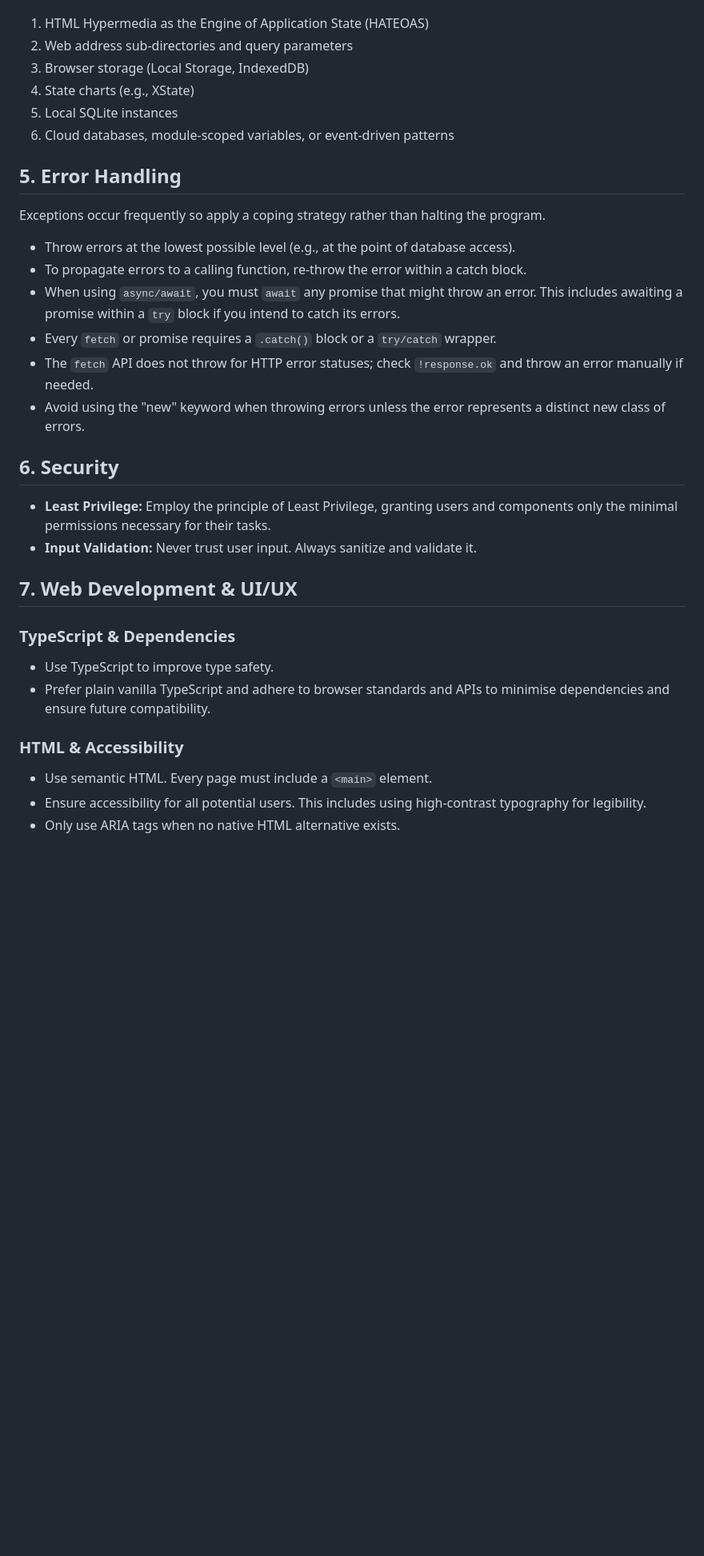
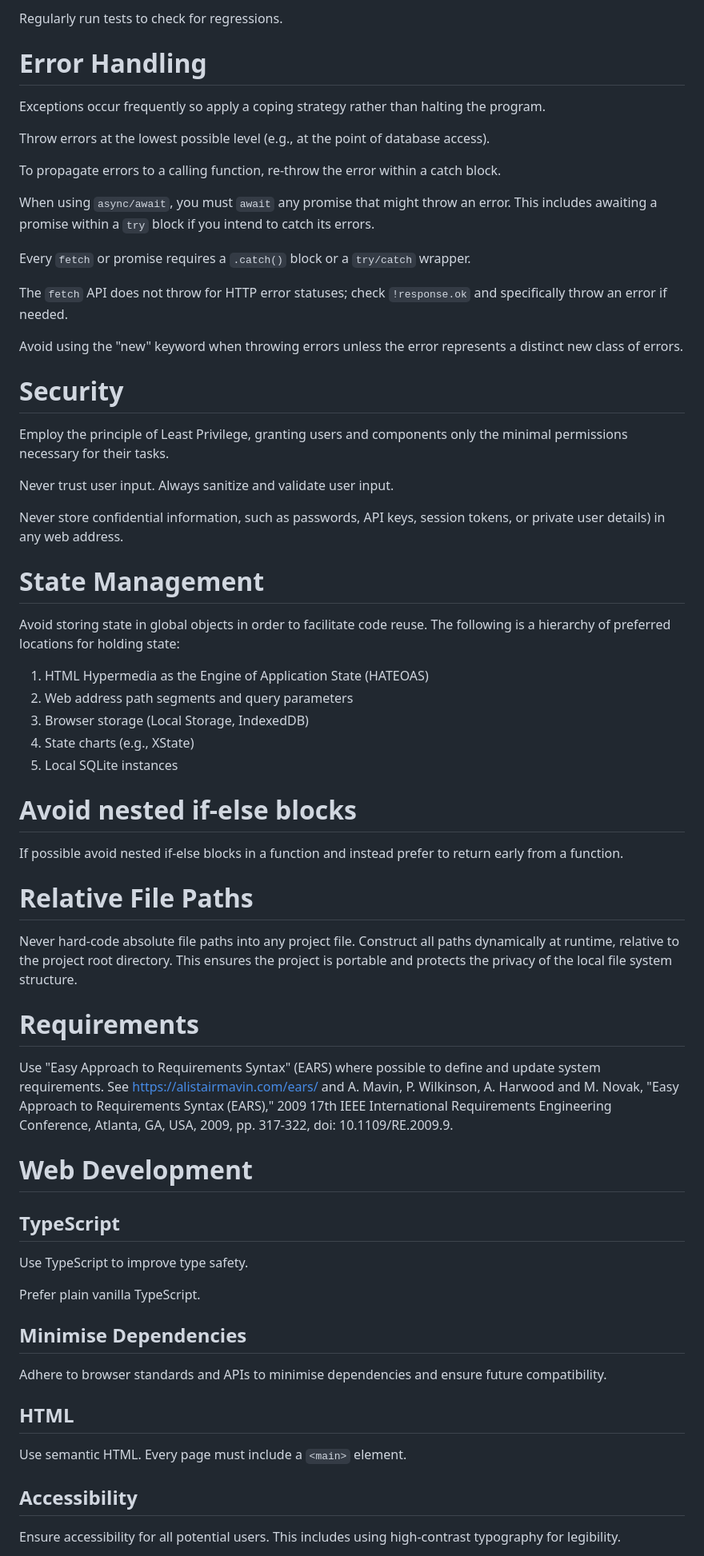
Before and after one commit to martinmphil/ron_reade, a Markdown page: GEMINI.md, the part around one of its changes. Shown at 80% size. GitHub-like rendering; blank space fills up the shorter version.

Commit message:
AI agent instructions for software development

```diff
--- a/GEMINI.md
+++ b/GEMINI.md
@@ -35,34 +64,62 @@ Avoiding storing state in global objects facilitates code reuse. The following i
+Regularly run tests to check for regressions.
+
+# Error Handling
+
+Exceptions occur frequently so apply a coping strategy rather than halting the program.
+
+Throw errors at the lowest possible level (e.g., at the point of database access).
+
+To propagate errors to a calling function, re-throw the error within a catch block.
+
+When using `async/await`, you must `await` any promise that might throw an error. This includes awaiting a promise within a `try` block if you intend to catch its errors.
+
+Every `fetch` or promise requires a `.catch()` block or a `try/catch` wrapper.
+
+The `fetch` API does not throw for HTTP error statuses; check `!response.ok` and specifically throw an error if needed.
+
+Avoid using the "new" keyword when throwing errors unless the error represents a distinct new class of errors.
+
+# Security
+
+Employ the principle of Least Privilege, granting users and components only the minimal permissions necessary for their tasks.
+
+Never trust user input. Always sanitize and validate user input.
+
+Never store confidential information, such as passwords, API keys, session tokens, or private user details) in any web address.
+
+# State Management
+Avoid storing state in global objects in order to facilitate code reuse. The following is a hierarchy of preferred locations for holding state:
 1.  HTML Hypermedia as the Engine of Application State (HATEOAS)
-2.  Web address sub-directories and query parameters
+2.  Web address path segments and query parameters
 3.  Browser storage (Local Storage, IndexedDB)
 4.  State charts (e.g., XState)
 5.  Local SQLite instances
-6.  Cloud databases, module-scoped variables, or event-driven patterns
 
-## 5. Error Handling
+# Avoid nested if-else blocks
+If possible avoid nested if-else blocks in a function and instead prefer to return early from a function.
 
-Exceptions occur frequently so apply a coping strategy rather than halting the program.
+# Relative File Paths
+Never hard-code absolute file paths into any project file. Construct all paths dynamically at runtime, relative to the project root directory. This ensures the project is portable and protects the privacy of the local file system structure.
 
-* Throw errors at the lowest possible level (e.g., at the point of database access).
-* To propagate errors to a calling function, re-throw the error within a catch block.
-* When using `async/await`, you must `await` any promise that might throw an error. This includes awaiting a promise within a `try` block if you intend to catch its errors.
-* Every `fetch` or promise requires a `.catch()` block or a `try/catch` wrapper.
-* The `fetch` API does not throw for HTTP error statuses; check `!response.ok` and throw an error manually if needed.
-* Avoid using the "new" keyword when throwing errors unless the error represents a distinct new class of errors.
+# Requirements
+Use "Easy Approach to Requirements Syntax" (EARS) where possible to define and update system requirements.
+See
+https://alistairmavin.com/ears/
+and
+A. Mavin, P. Wilkinson, A. Harwood and M. Novak, "Easy Approach to Requirements Syntax (EARS)," 2009 17th IEEE International Requirements Engineering Conference, Atlanta, GA, USA, 2009, pp. 317-322, doi: 10.1109/RE.2009.9.
 
-## 6. Security
+# Web Development
+## TypeScript
+Use TypeScript to improve type safety.
 
-* **Least Privilege:** Employ the principle of Least Privilege, granting users and components only the minimal permissions necessary for their tasks.
-* **Input Validation:** Never trust user input. Always sanitize and validate it.
+Prefer plain vanilla TypeScript.
 
-## 7. Web Development & UI/UX
+## Minimise Dependencies
+Adhere to browser standards and APIs to minimise dependencies and ensure future compatibility.
 
-### TypeScript & Dependencies
-* Use TypeScript to improve type safety.
-* Prefer plain vanilla TypeScript and adhere to browser standards and APIs to minimise dependencies and ensure future compatibility.
+## HTML
+Use semantic HTML. Every page must include a `<main>` element.
 
-### HTML & Accessibility
-* Use semantic HTML. Every page must include a `<main>` element.
-* Ensure accessibility for all potential users. This includes using high-contrast typography for legibility.
-* Only use ARIA tags when no native HTML alternative exists.
+## Accessibility
+Ensure accessibility for all potential users. This includes using high-contrast typography for legibility.
 
```
Also changed, not shown: other parts of GEMINI.md (+84 -30 lines).
